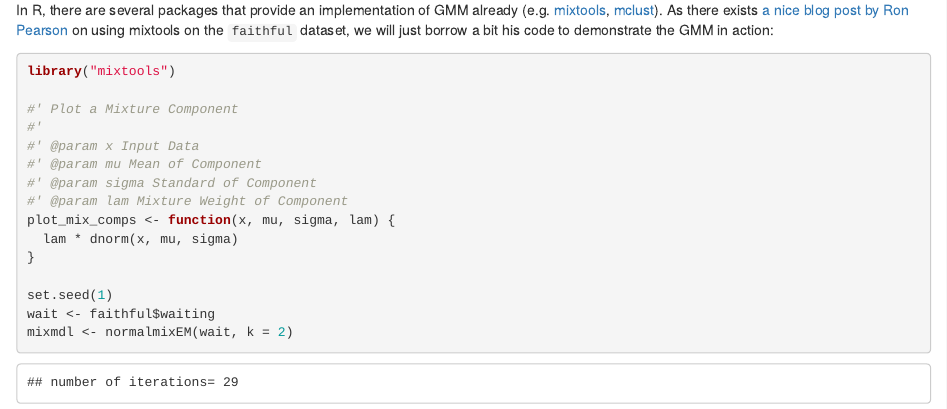
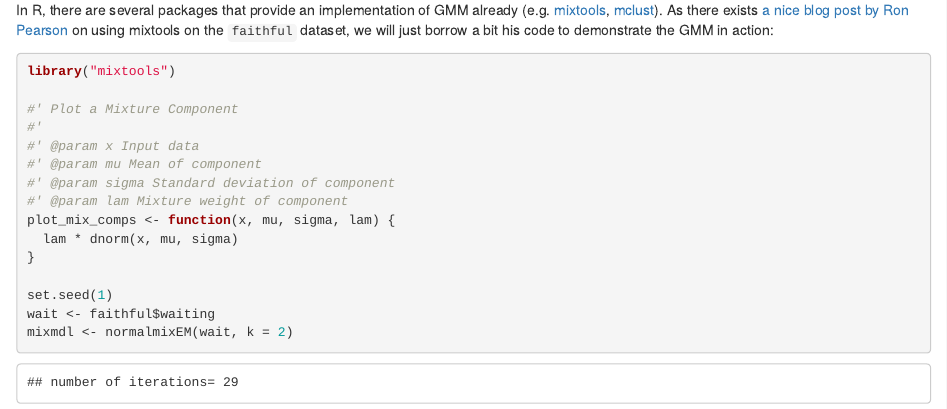
Before and after one commit to tinyheero/tinyheero.github.io, an R Markdown document (_rmd/mixture-model.Rmd): the page in a window 1100 px wide, from 2940 px down. Rendered offline with R 4.5, knitr and Pandoc, with nearby package versions.

Commit message:
Tidying Function Description

```diff
--- a/_rmd/mixture-model.Rmd
+++ b/_rmd/mixture-model.Rmd
@@ -81,10 +81,10 @@ library("mixtools")
 
 #' Plot a Mixture Component
 #'
-#' @param x Input Data
-#' @param mu Mean of Component
-#' @param sigma Standard of Component
-#' @param lam Mixture Weight of Component
+#' @param x Input data
+#' @param mu Mean of component
+#' @param sigma Standard deviation of component
+#' @param lam Mixture weight of component
 plot_mix_comps <- function(x, mu, sigma, lam) {
   lam * dnorm(x, mu, sigma)
 }
```
